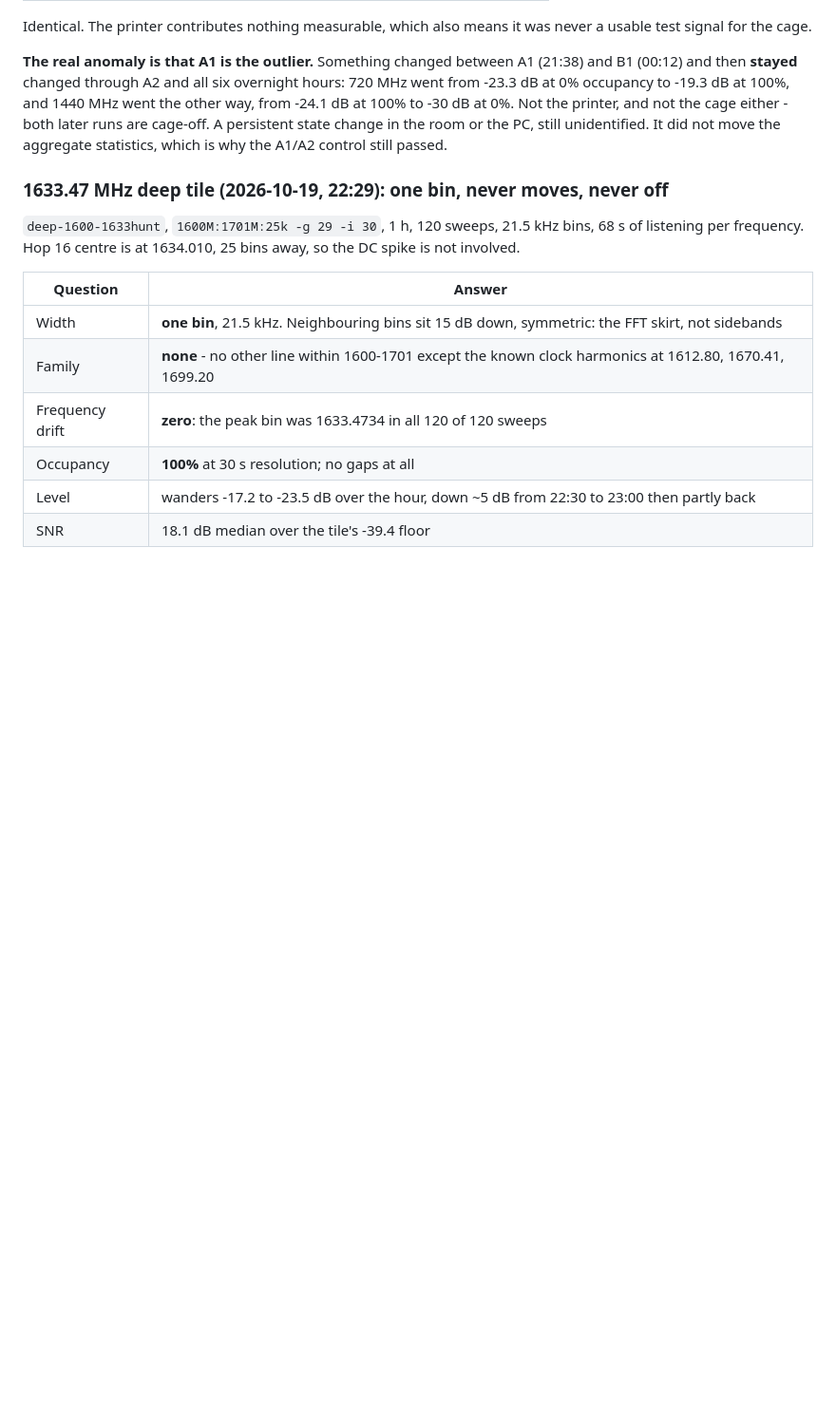
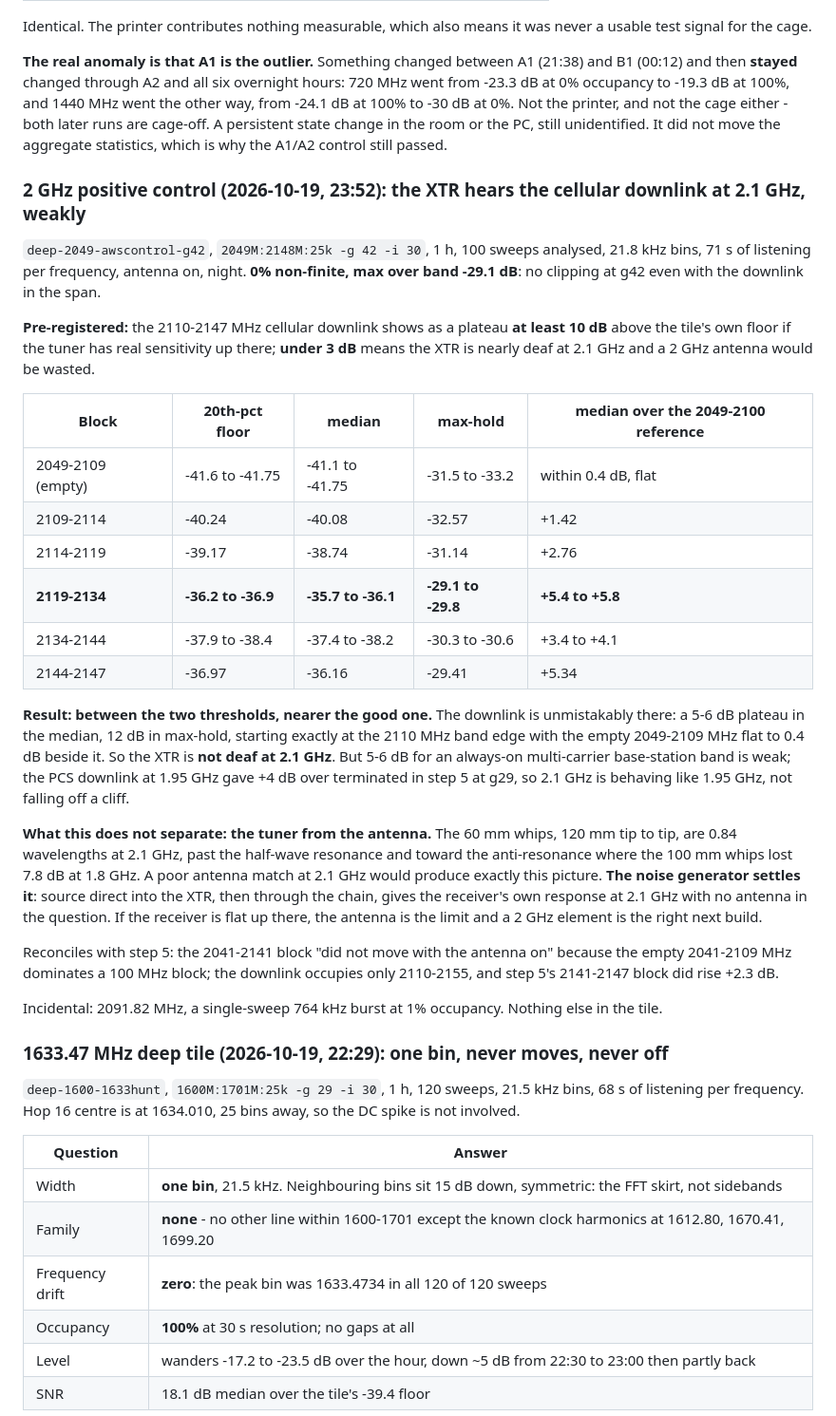
Before and after one commit to kenogen-dev/marsad, a Markdown page: CLAUDE.md, the part around the change. Shown at 95% size. GitHub-like rendering; blank space fills up the shorter version.

Commit message:
Record the 2 GHz positive control: downlink heard at 2.1 GHz, weakly
The 2049-2147 MHz deep tile at g42 shows the 2110-2147 MHz cellular downlink
as a 5-6 dB plateau in the median and 12 dB in max-hold, starting at the band
edge, with no clipping. Between the pre-registered thresholds: the XTR is not
deaf at 2.1 GHz, but whether the tuner or the 60 mm antenna limits it is for
the noise generator to settle.

Co-Authored-By: Claude Fable 5.1 <noreply@anthropic.com>

```diff
--- a/CLAUDE.md
+++ b/CLAUDE.md
@@ -491,6 +491,45 @@ test signal for the cage.
 100% to -30 dB at 0%. Not the printer, and not the cage either - both later runs are cage-off.
 A persistent state change in the room or the PC, still unidentified. It did not move the aggregate
 statistics, which is why the A1/A2 control still passed.
+
+### 2 GHz positive control (2026-10-19, 23:52): the XTR hears the cellular downlink at 2.1 GHz, weakly
+
+`deep-2049-awscontrol-g42`, `2049M:2148M:25k -g 42 -i 30`, 1 h, 100 sweeps analysed, 21.8 kHz
+bins, 71 s of listening per frequency, antenna on, night. **0% non-finite, max over band
+-29.1 dB**: no clipping at g42 even with the downlink in the span.
+
+**Pre-registered:** the 2110-2147 MHz cellular downlink shows as a plateau **at least 10 dB**
+above the tile's own floor if the tuner has real sensitivity up there; **under 3 dB** means the
+XTR is nearly deaf at 2.1 GHz and a 2 GHz antenna would be wasted.
+
+| Block | 20th-pct floor | median | max-hold | median over the 2049-2100 reference |
+|---|---|---|---|---|
+| 2049-2109 (empty) | -41.6 to -41.75 | -41.1 to -41.75 | -31.5 to -33.2 | within 0.4 dB, flat |
+| 2109-2114 | -40.24 | -40.08 | -32.57 | +1.42 |
+| 2114-2119 | -39.17 | -38.74 | -31.14 | +2.76 |
+| **2119-2134** | **-36.2 to -36.9** | **-35.7 to -36.1** | **-29.1 to -29.8** | **+5.4 to +5.8** |
+| 2134-2144 | -37.9 to -38.4 | -37.4 to -38.2 | -30.3 to -30.6 | +3.4 to +4.1 |
+| 2144-2147 | -36.97 | -36.16 | -29.41 | +5.34 |
+
+**Result: between the two thresholds, nearer the good one.** The downlink is unmistakably there:
+a 5-6 dB plateau in the median, 12 dB in max-hold, starting exactly at the 2110 MHz band edge
+with the empty 2049-2109 MHz flat to 0.4 dB beside it. So the XTR is **not deaf at 2.1 GHz**.
+But 5-6 dB for an always-on multi-carrier base-station band is weak; the PCS downlink at
+1.95 GHz gave +4 dB over terminated in step 5 at g29, so 2.1 GHz is behaving like 1.95 GHz,
+not falling off a cliff.
+
+**What this does not separate: the tuner from the antenna.** The 60 mm whips, 120 mm tip to
+tip, are 0.84 wavelengths at 2.1 GHz, past the half-wave resonance and toward the anti-resonance
+where the 100 mm whips lost 7.8 dB at 1.8 GHz. A poor antenna match at 2.1 GHz would produce
+exactly this picture. **The noise generator settles it**: source direct into the XTR, then through
+the chain, gives the receiver's own response at 2.1 GHz with no antenna in the question. If the
+receiver is flat up there, the antenna is the limit and a 2 GHz element is the right next build.
+
+Reconciles with step 5: the 2041-2141 block "did not move with the antenna on" because the empty
+2041-2109 MHz dominates a 100 MHz block; the downlink occupies only 2110-2155, and step 5's
+2141-2147 block did rise +2.3 dB.
+
+Incidental: 2091.82 MHz, a single-sweep 764 kHz burst at 1% occupancy. Nothing else in the tile.
 
 ### 1633.47 MHz deep tile (2026-10-19, 22:29): one bin, never moves, never off
 
```
Also changed, not shown: RUNSHEET.md (+5 -0 lines).
